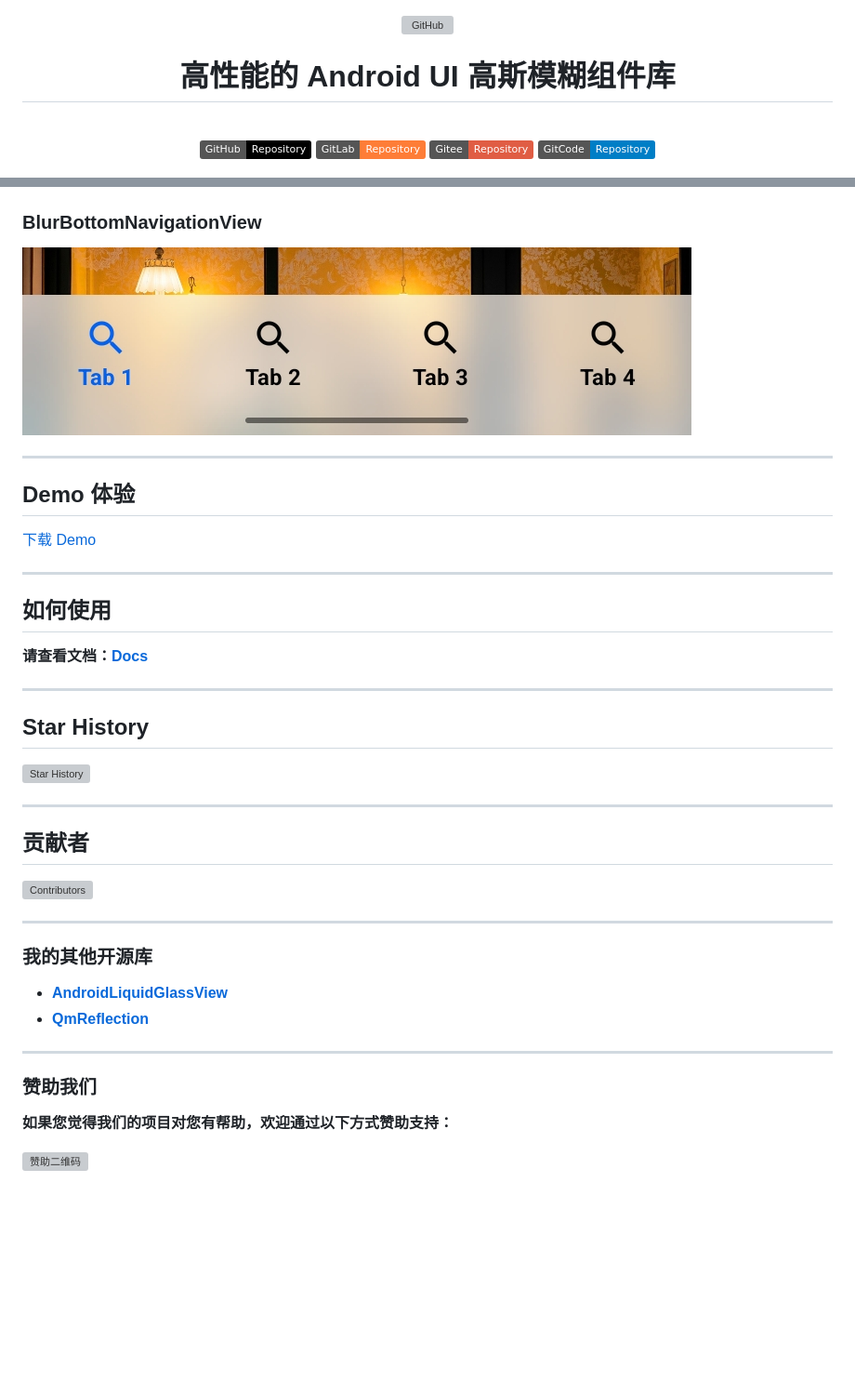
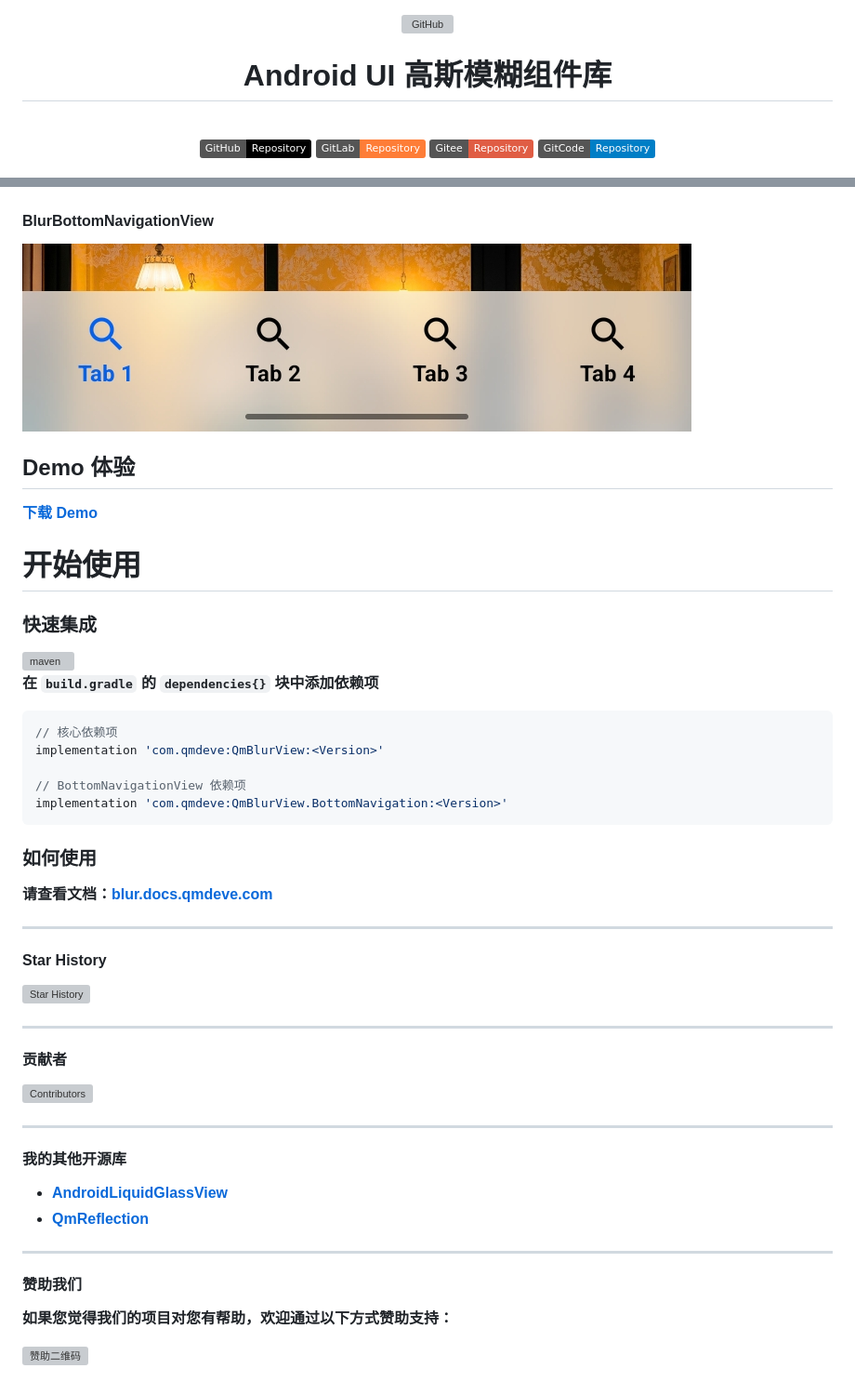
Before and after one commit to QmDeve/QmBlurView, a Markdown page: README_zh.md, 2 parts joined by grey strips. Shown at 93% size. Drawn GitHub-style; badges without logos; blank space fills up the shorter version; grey boxes are pictures that could not be loaded.

````diff
--- a/README_zh.md
+++ b/README_zh.md
@@ -2,7 +2,7 @@
 
 <img src="https://socialify.git.ci/QmDeve/QmBlurView/image?description=1&font=Inter&name=1&owner=1&pattern=Floating+Cogs&theme=Light" alt="GitHub" width="100%"/>
 
-# 高性能的 Android UI 高斯模糊组件库
+# Android UI 高斯模糊组件库
 
   <br>
 
@@ -77,39 +77,49 @@
 <img src="./img/blurFloatingButton.jpg" alt="Stars"/>
 
-### BlurBottomNavigationView
+#### BlurBottomNavigationView
 <img src="./img/blurBottomNavigation.jpg" alt="Stars"/>
+
+## Demo 体验
+**[下载 Demo](https://github.com/QmDeve/QmBlurView/blob/master/app/release/app-release.apk?raw=true)**
+
+# 开始使用
+### 快速集成
+
+<img src="https://img.shields.io/maven-central/v/com.qmdeve/QmBlurView?label=Maven%20Central%20Latest%20Version" alt="maven"/>
+
+**在 `build.gradle` 的 `dependencies{}` 块中添加依赖项**
+```gradle
+// 核心依赖项
+implementation 'com.qmdeve:QmBlurView:<Version>'
+
+// BottomNavigationView 依赖项
+implementation 'com.qmdeve:QmBlurView.BottomNavigation:<Version>'
+```
+
+### 如何使用
+**请查看文档：[blur.docs.qmdeve.com](https://blur.docs.qmdeve.com/zh/)**
 
 ---
 
-## Demo 体验
-[下载 Demo](https://github.com/QmDeve/QmBlurView/blob/master/app/release/app-release.apk?raw=true)
-
----
-
-## 如何使用
-**请查看文档：[Docs](https://blur.docs.qmdeve.com/zh/)**
-
----
-
-## Star History
+#### Star History
 [![Star History](https://starchart.qmdeve.com/QmDeve/QmBlurView.svg?variant=adaptive)](https://starchart.qmdeve.com/QmDeve/QmBlurView)
 
 ---
 
-## 贡献者
+#### 贡献者
 <a href="https://github.com/QmDeve/QmBlurView/graphs/contributors">
   <img src="https://contrib.rocks/image?repo=QmDeve/QmBlurView" alt="Contributors"/>
 </a>
 
 ---
 
-### 我的其他开源库
+#### 我的其他开源库
 - **[AndroidLiquidGlassView](https://github.com/QmDeve/AndroidLiquidGlassView)**
 - **[QmReflection](https://github.com/QmDeve/QmReflection)**
 
 ---
 
-### 赞助我们
+#### 赞助我们
 
 **如果您觉得我们的项目对您有帮助，欢迎通过以下方式赞助支持：**
 
````
Also changed, not shown: other parts of README_zh.md (+8 -8 lines), README.md (+33 -24 lines).
